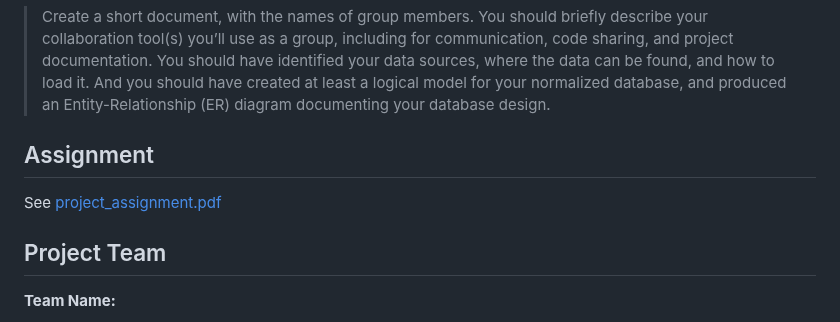
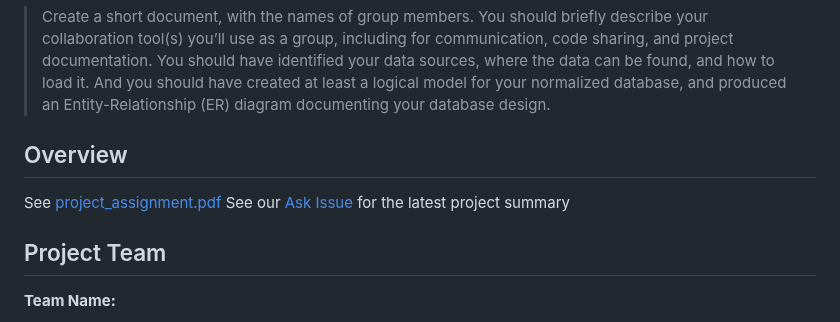
Before and after one commit to kevinhav/DATA607_project_3, a Markdown page: README.md, the part around the change. Rendered like a GitHub page.

```diff
--- a/README.md
+++ b/README.md
@@ -2,9 +2,10 @@
 
 >Create a short document, with the names of group members. You should briefly describe your collaboration tool(s) you’ll use as a group, including for communication, code sharing, and project documentation. You should have identified your data sources, where the data can be found, and how to load it. And you should have created at least a logical model for your normalized database, and produced an Entity-Relationship (ER) diagram documenting your database design.
 
-## Assignment
+## Overview
 
 See [project_assignment.pdf](docs/project_assignment.pdf)
+See our [Ask Issue](https://github.com/kevinhav/DATA607_project_3/issues/1) for the latest project summary
 
 ## Project Team
 
```
